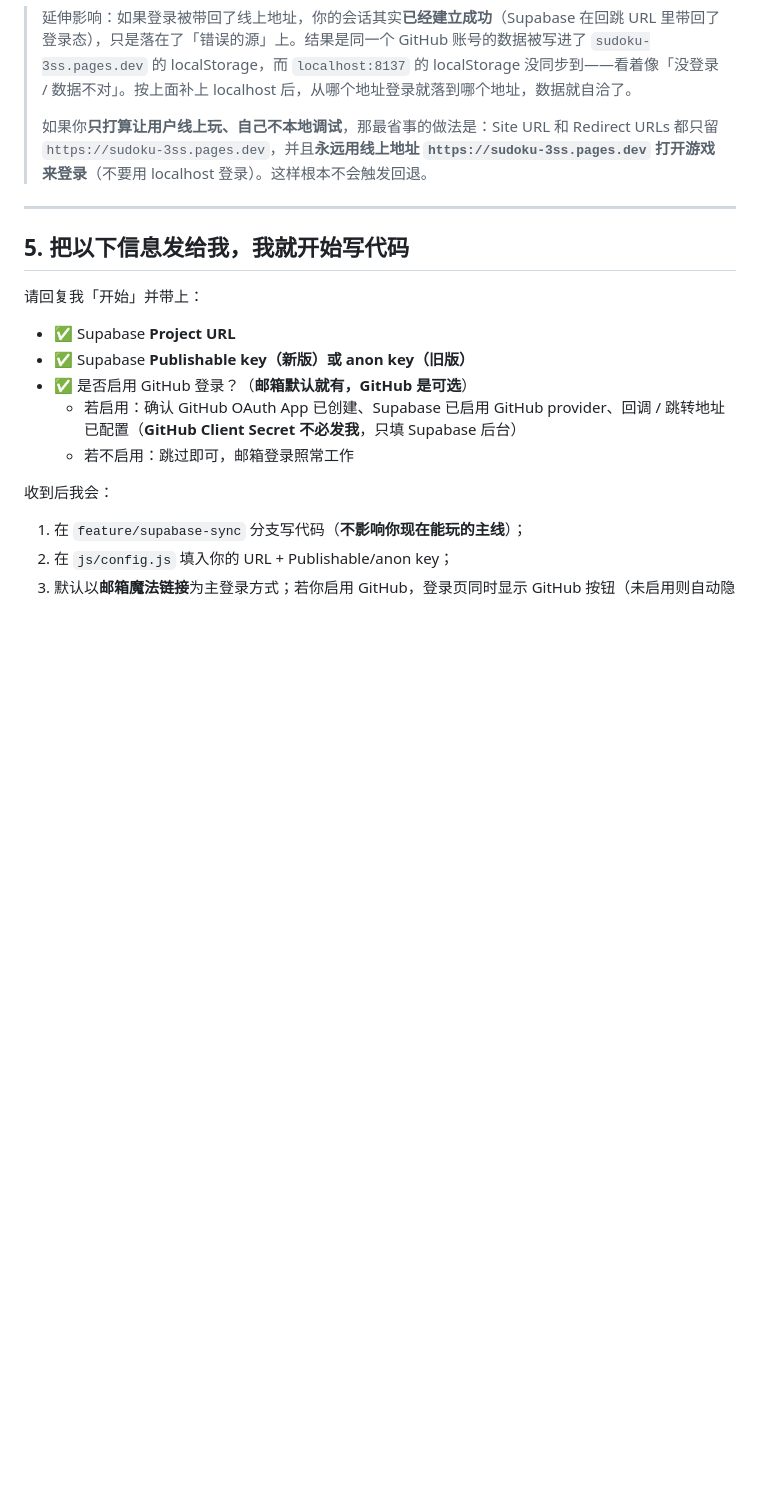
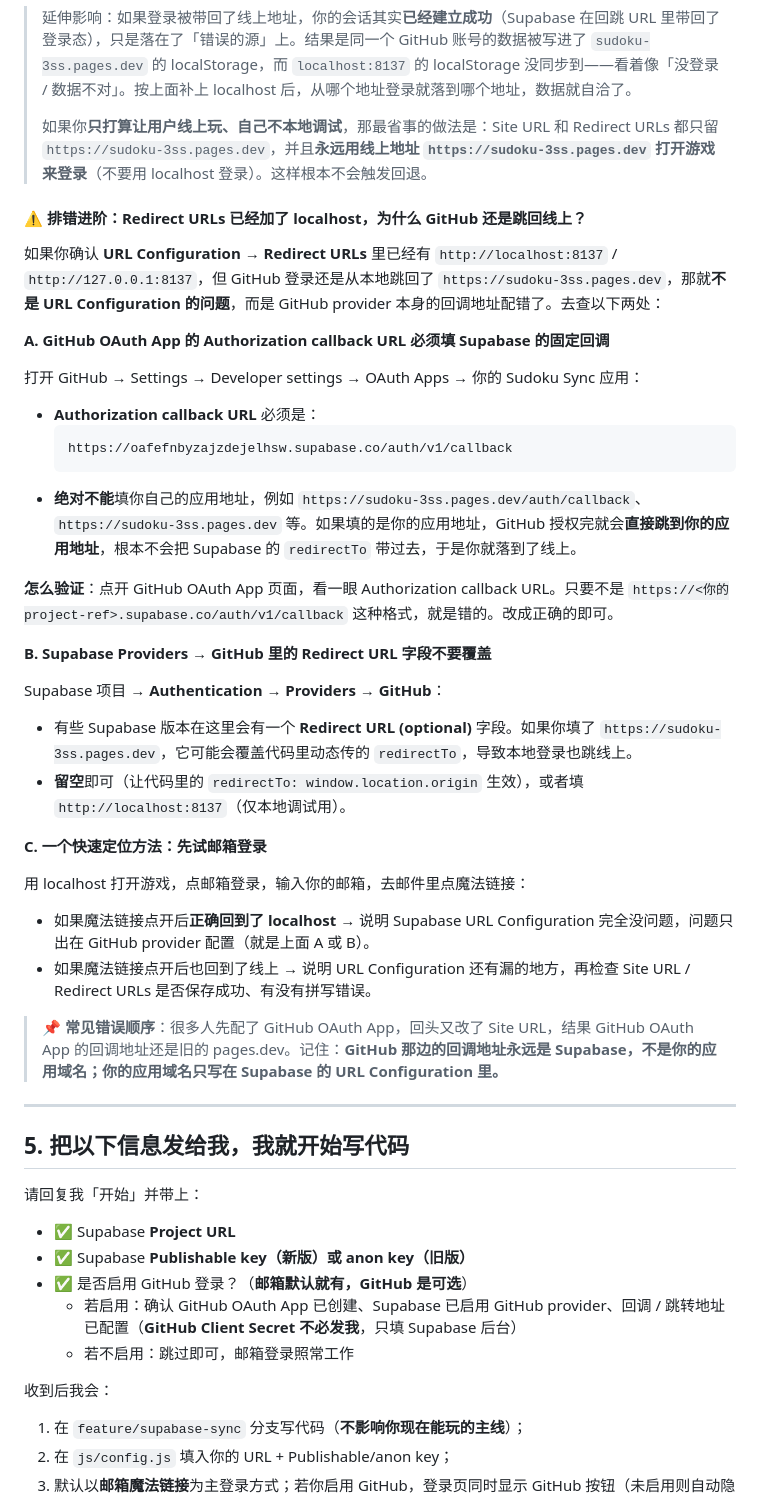
Before and after one commit to GuoSirius/sudoku, a Markdown page: supabase/SETUP_GUIDE.md, the part around the change. GitHub-like rendering; blank space fills up the shorter version.

Commit message:
docs(supabase): 补充 Redirect URLs 已加 localhost 仍跳线上的 GitHub 配置排查

````diff
--- a/supabase/SETUP_GUIDE.md
+++ b/supabase/SETUP_GUIDE.md
@@ -204,6 +204,38 @@ create policy "user_data_own_row" on public.user_data
 >
 > 如果你**只打算让用户线上玩、自己不本地调试**，那最省事的做法是：Site URL 和 Redirect URLs 都只留 `https://sudoku-3ss.pages.dev`，并且**永远用线上地址 `https://sudoku-3ss.pages.dev` 打开游戏来登录**（不要用 localhost 登录）。这样根本不会触发回退。
 
+#### ⚠️ 排错进阶：Redirect URLs 已经加了 localhost，为什么 GitHub 还是跳回线上？
+
+如果你确认 **URL Configuration → Redirect URLs** 里已经有 `http://localhost:8137` / `http://127.0.0.1:8137`，但 GitHub 登录还是从本地跳回了 `https://sudoku-3ss.pages.dev`，那就**不是 URL Configuration 的问题**，而是 GitHub provider 本身的回调地址配错了。去查以下两处：
+
+**A. GitHub OAuth App 的 Authorization callback URL 必须填 Supabase 的固定回调**
+
+打开 GitHub → Settings → Developer settings → OAuth Apps → 你的 Sudoku Sync 应用：
+
+- **Authorization callback URL** 必须是：
+  ```
+  https://oafefnbyzajzdejelhsw.supabase.co/auth/v1/callback
+  ```
+- **绝对不能**填你自己的应用地址，例如 `https://sudoku-3ss.pages.dev/auth/callback`、`https://sudoku-3ss.pages.dev` 等。如果填的是你的应用地址，GitHub 授权完就会**直接跳到你的应用地址**，根本不会把 Supabase 的 `redirectTo` 带过去，于是你就落到了线上。
+
+**怎么验证**：点开 GitHub OAuth App 页面，看一眼 Authorization callback URL。只要不是 `https://<你的project-ref>.supabase.co/auth/v1/callback` 这种格式，就是错的。改成正确的即可。
+
+**B. Supabase Providers → GitHub 里的 Redirect URL 字段不要覆盖**
+
+Supabase 项目 → **Authentication → Providers → GitHub**：
+
+- 有些 Supabase 版本在这里会有一个 **Redirect URL (optional)** 字段。如果你填了 `https://sudoku-3ss.pages.dev`，它可能会覆盖代码里动态传的 `redirectTo`，导致本地登录也跳线上。
+- **留空**即可（让代码里的 `redirectTo: window.location.origin` 生效），或者填 `http://localhost:8137`（仅本地调试用）。
+
+**C. 一个快速定位方法：先试邮箱登录**
+
+用 localhost 打开游戏，点邮箱登录，输入你的邮箱，去邮件里点魔法链接：
+
+- 如果魔法链接点开后**正确回到了 localhost** → 说明 Supabase URL Configuration 完全没问题，问题只出在 GitHub provider 配置（就是上面 A 或 B）。
+- 如果魔法链接点开后也回到了线上 → 说明 URL Configuration 还有漏的地方，再检查 Site URL / Redirect URLs 是否保存成功、有没有拼写错误。
+
+> 📌 **常见错误顺序**：很多人先配了 GitHub OAuth App，回头又改了 Site URL，结果 GitHub OAuth App 的回调地址还是旧的 pages.dev。记住：**GitHub 那边的回调地址永远是 Supabase，不是你的应用域名；你的应用域名只写在 Supabase 的 URL Configuration 里。**
+
 ---
 
 ## 5. 把以下信息发给我，我就开始写代码
````
